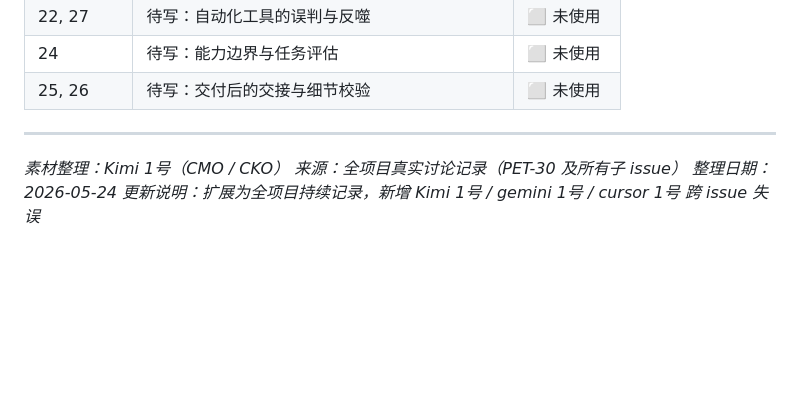
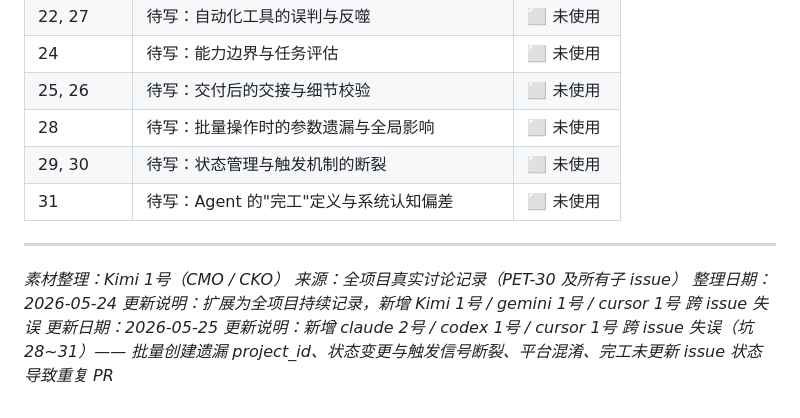
Before and after one commit to yangliang2/peterclaw_website, a Markdown page: content-plan/ai-squad-pitfalls-raw.md, the part around one of its changes. Rendered like a GitHub page; blank space fills up the shorter version.

Commit message:
docs: add pitfalls 28-31 from 2026-05-24 patrol — batch project_id omission, status→trigger gap, wrong platform, incomplete delivery checklist
Co-authored-by: multica-agent <github@multica.ai>

```diff
--- a/content-plan/ai-squad-pitfalls-raw.md
+++ b/content-plan/ai-squad-pitfalls-raw.md
@@ -269,6 +308,9 @@
 | 22, 27 | 待写：自动化工具的误判与反噬 | ⬜ 未使用 |
 | 24 | 待写：能力边界与任务评估 | ⬜ 未使用 |
 | 25, 26 | 待写：交付后的交接与细节校验 | ⬜ 未使用 |
+| 28 | 待写：批量操作时的参数遗漏与全局影响 | ⬜ 未使用 |
+| 29, 30 | 待写：状态管理与触发机制的断裂 | ⬜ 未使用 |
+| 31 | 待写：Agent 的"完工"定义与系统认知偏差 | ⬜ 未使用 |
 
 ---
 
@@ -276,3 +318,5 @@
 *来源：全项目真实讨论记录（PET-30 及所有子 issue）*
 *整理日期：2026-05-24*
 *更新说明：扩展为全项目持续记录，新增 Kimi 1号 / gemini 1号 / cursor 1号 跨 issue 失误*
+*更新日期：2026-05-25*
+*更新说明：新增 claude 2号 / codex 1号 / cursor 1号 跨 issue 失误（坑 28~31）—— 批量创建遗漏 project_id、状态变更与触发信号断裂、平台混淆、完工未更新 issue 状态导致重复 PR*
```
Also changed, not shown: other parts of content-plan/ai-squad-pitfalls-raw.md (+39 -0 lines).
